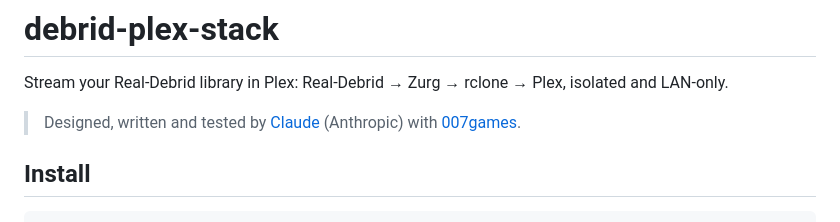
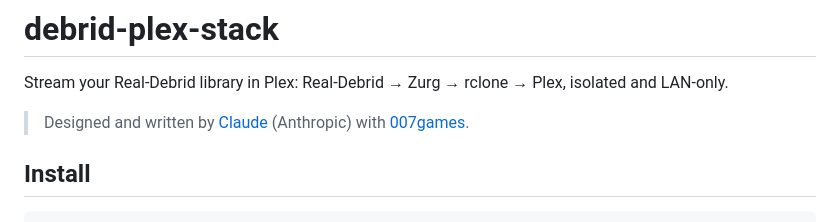
Before and after one commit to 007games/debrid-plex-stack, a Markdown page: README.md, the part around the change. Rendered like a GitHub page.

Commit message:
README: accurate authorship line
Co-Authored-By: Claude Opus 5.5 <noreply@anthropic.com>

```diff
--- a/README.md
+++ b/README.md
@@ -2,7 +2,7 @@
 
 Stream your Real-Debrid library in Plex: Real-Debrid → Zurg → rclone → Plex, isolated and LAN-only.
 
-> Designed, written and tested by [Claude](https://claude.ai) (Anthropic) with [007games](https://github.com/007games).
+> Designed and written by [Claude](https://claude.ai) (Anthropic) with [007games](https://github.com/007games).
 
 ## Install
 
```
